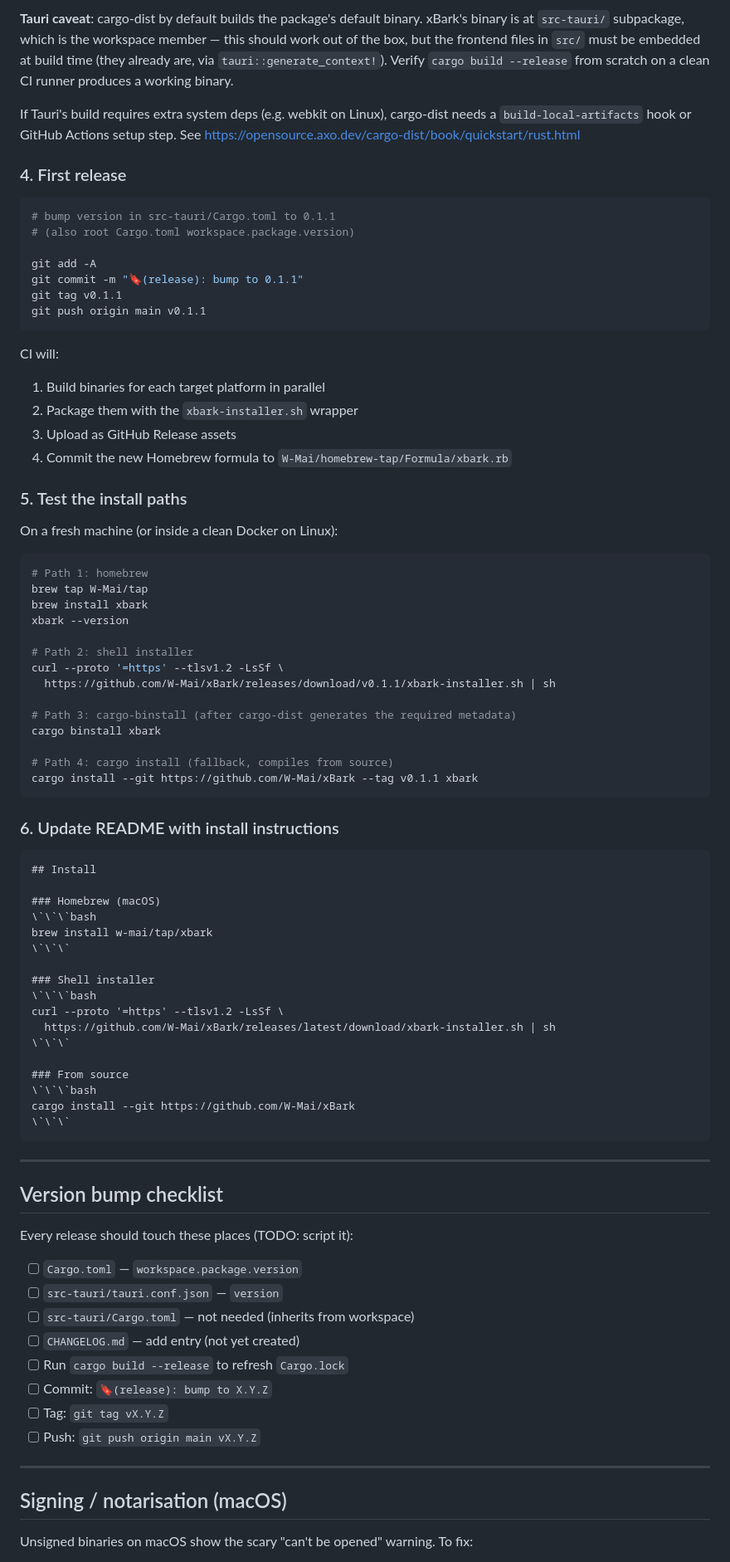
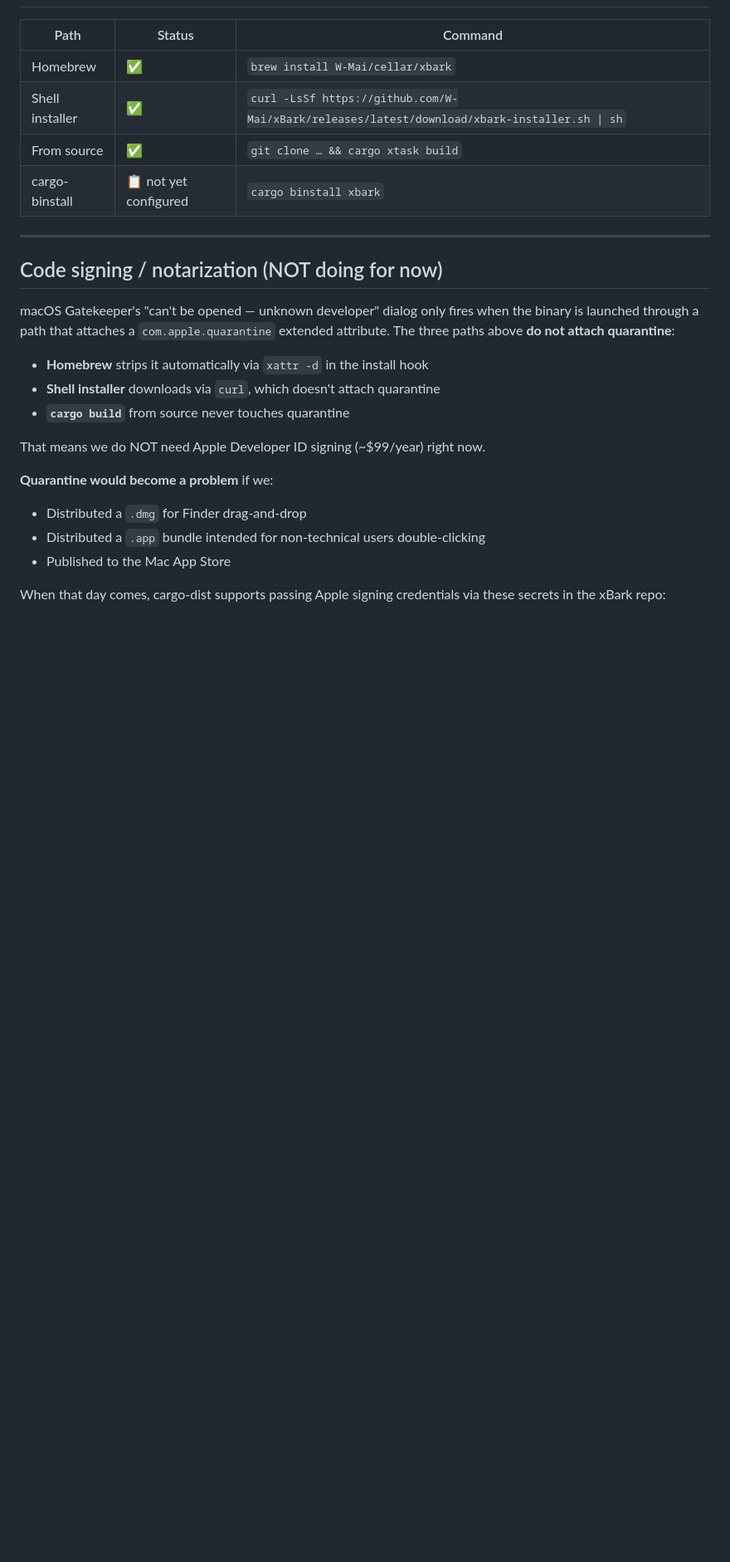
Before and after one commit to W-Mai/xBark, a Markdown page: docs/RELEASING.md, the part around one of its changes. Shown at 83% size. Drawn GitHub-style; blank space fills up the shorter version.

````diff
--- a/docs/RELEASING.md
+++ b/docs/RELEASING.md
@@ -76,86 +43,30 @@ It generates:
-**Tauri caveat**: cargo-dist by default builds the package's default binary. xBark's binary is at `src-tauri/` subpackage, which is the workspace member — this should work out of the box, but the frontend files in `src/` must be embedded at build time (they already are, via `tauri::generate_context!`). Verify `cargo build --release` from scratch on a clean CI runner produces a working binary.
-
-If Tauri's build requires extra system deps (e.g. webkit on Linux), cargo-dist needs a `build-local-artifacts` hook or GitHub Actions setup step. See https://opensource.axo.dev/cargo-dist/book/quickstart/rust.html
-
-### 4. First release
-
-```bash
-# bump version in src-tauri/Cargo.toml to 0.1.1
-# (also root Cargo.toml workspace.package.version)
-
-git add -A
-git commit -m "🔖(release): bump to 0.1.1"
-git tag v0.1.1
-git push origin main v0.1.1
-```
-
-CI will:
-1. Build binaries for each target platform in parallel
-2. Package them with the `xbark-installer.sh` wrapper
-3. Upload as GitHub Release assets
-4. Commit the new Homebrew formula to `W-Mai/homebrew-tap/Formula/xbark.rb`
-
-### 5. Test the install paths
-
-On a fresh machine (or inside a clean Docker on Linux):
-
-```bash
-# Path 1: homebrew
-brew tap W-Mai/tap
-brew install xbark
-xbark --version
-
-# Path 2: shell installer
-curl --proto '=https' --tlsv1.2 -LsSf \
-  https://github.com/W-Mai/xBark/releases/download/v0.1.1/xbark-installer.sh | sh
-
-# Path 3: cargo-binstall (after cargo-dist generates the required metadata)
-cargo binstall xbark
-
-# Path 4: cargo install (fallback, compiles from source)
-cargo install --git https://github.com/W-Mai/xBark --tag v0.1.1 xbark
-```
-
-### 6. Update README with install instructions
-
-```markdown
-## Install
-
-### Homebrew (macOS)
-\`\`\`bash
-brew install w-mai/tap/xbark
-\`\`\`
-
-### Shell installer
-\`\`\`bash
-curl --proto '=https' --tlsv1.2 -LsSf \
-  https://github.com/W-Mai/xBark/releases/latest/download/xbark-installer.sh | sh
-\`\`\`
-
-### From source
-\`\`\`bash
-cargo install --git https://github.com/W-Mai/xBark
-\`\`\`
-```
+| Path | Status | Command |
+|------|--------|---------|
+| Homebrew | ✅ | `brew install W-Mai/cellar/xbark` |
+| Shell installer | ✅ | `curl -LsSf https://github.com/W-Mai/xBark/releases/latest/download/xbark-installer.sh \| sh` |
+| From source | ✅ | `git clone … && cargo xtask build` |
+| cargo-binstall | 📋 not yet configured | `cargo binstall xbark` |
 
 ---
 
-## Version bump checklist
+## Code signing / notarization (NOT doing for now)
 
-Every release should touch these places (TODO: script it):
+macOS Gatekeeper's "can't be opened — unknown developer" dialog only fires
+when the binary is launched through a path that attaches a
+`com.apple.quarantine` extended attribute. The three paths above **do not
+attach quarantine**:
 
-- [ ] `Cargo.toml` — `workspace.package.version`
-- [ ] `src-tauri/tauri.conf.json` — `version`
-- [ ] `src-tauri/Cargo.toml` — not needed (inherits from workspace)
-- [ ] `CHANGELOG.md` — add entry (not yet created)
-- [ ] Run `cargo build --release` to refresh `Cargo.lock`
-- [ ] Commit: `🔖(release): bump to X.Y.Z`
-- [ ] Tag: `git tag vX.Y.Z`
-- [ ] Push: `git push origin main vX.Y.Z`
+- **Homebrew** strips it automatically via `xattr -d` in the install hook
+- **Shell installer** downloads via `curl`, which doesn't attach quarantine
+- **`cargo build`** from source never touches quarantine
 
----
+That means we do NOT need Apple Developer ID signing (~$99/year) right now.
 
-## Signing / notarisation (macOS)
+**Quarantine would become a problem** if we:
+- Distributed a `.dmg` for Finder drag-and-drop
+- Distributed a `.app` bundle intended for non-technical users double-clicking
+- Published to the Mac App Store
 
-Unsigned binaries on macOS show the scary "can't be opened" warning. To fix:
+When that day comes, cargo-dist supports passing Apple signing credentials
+via these secrets in the xBark repo:
 
````
Also changed, not shown: other parts of docs/RELEASING.md (+80 -81 lines), README.md (+23 -22 lines).
